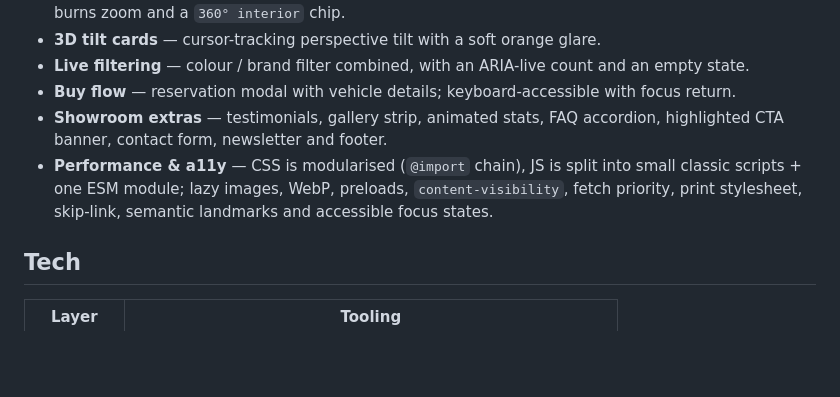
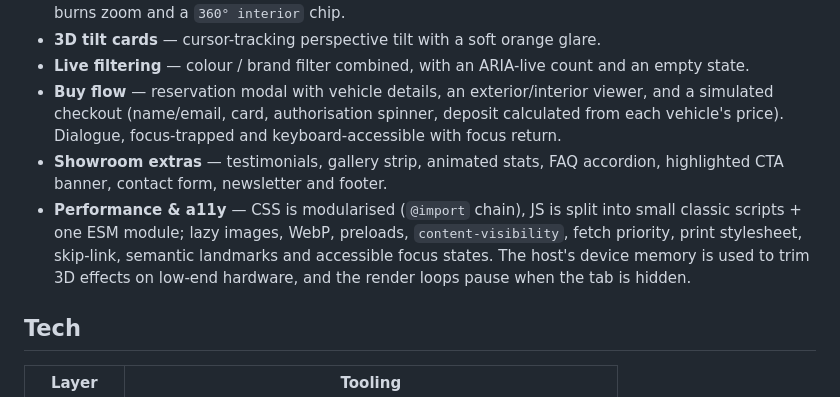
Before and after one commit to Deborah992567/CarSales, a Markdown page: README.md, the part around the change. Drawn GitHub-style; blank space fills up the shorter version.

Commit message:
docs: note the interior viewer, deposit and device-aware 3D in the README

```diff
--- a/README.md
+++ b/README.md
@@ -33,14 +33,18 @@ reveal its **real interior** before you commit.
 - **3D tilt cards** — cursor-tracking perspective tilt with a soft orange glare.
 - **Live filtering** — colour / brand filter combined, with an ARIA-live count
   and an empty state.
-- **Buy flow** — reservation modal with vehicle details; keyboard-accessible
-  with focus return.
+- **Buy flow** — reservation modal with vehicle details, an exterior/interior
+  viewer, and a simulated checkout (name/email, card, authorisation spinner,
+  deposit calculated from each vehicle's price). Dialogue, focus-trapped and
+  keyboard-accessible with focus return.
 - **Showroom extras** — testimonials, gallery strip, animated stats, FAQ
   accordion, highlighted CTA banner, contact form, newsletter and footer.
 - **Performance & a11y** — CSS is modularised (`@import` chain), JS is split
   into small classic scripts + one ESM module; lazy images, WebP, preloads,
   `content-visibility`, fetch priority, print stylesheet, skip-link, semantic
-  landmarks and accessible focus states.
+  landmarks and accessible focus states. The host's device memory is used to
+  trim 3D effects on low-end hardware, and the render loops pause when the tab
+  is hidden.
 
 ## Tech
 
```
